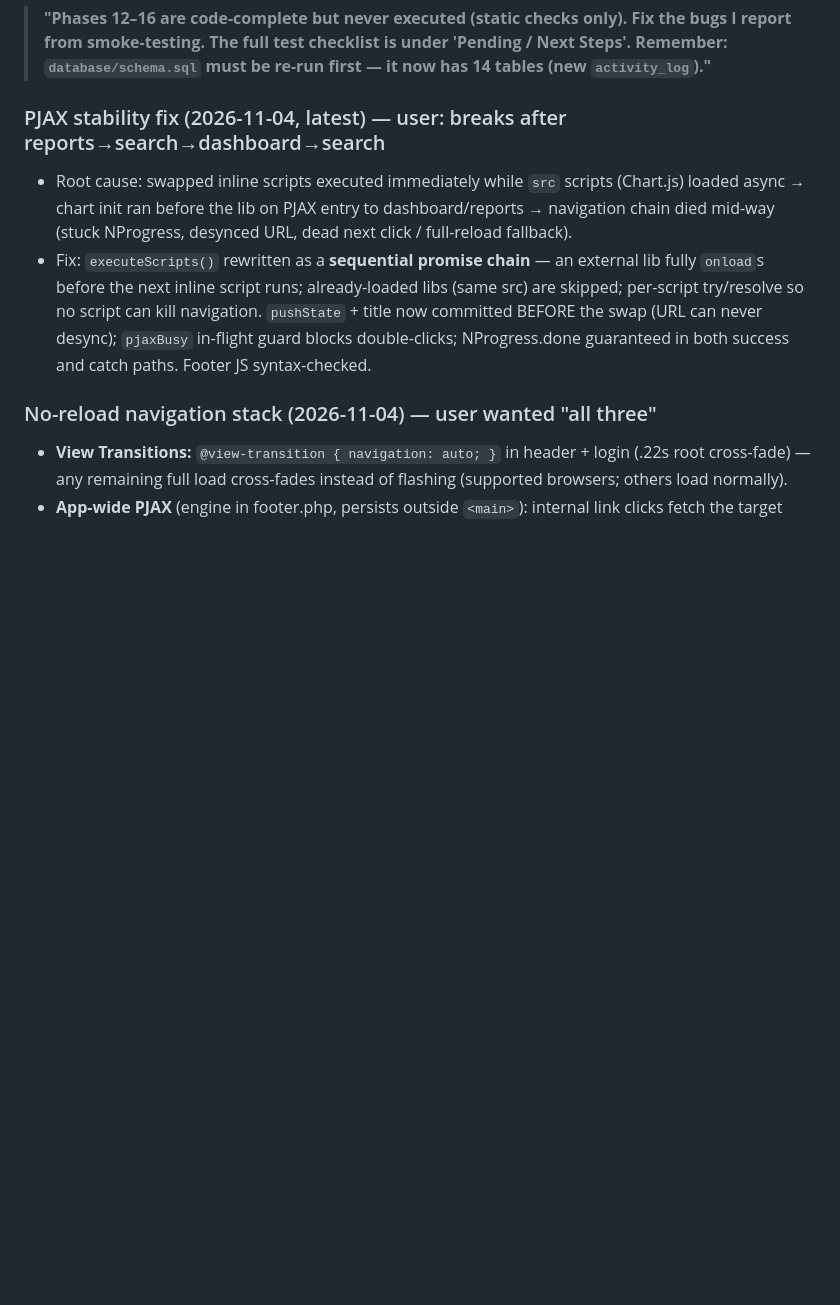
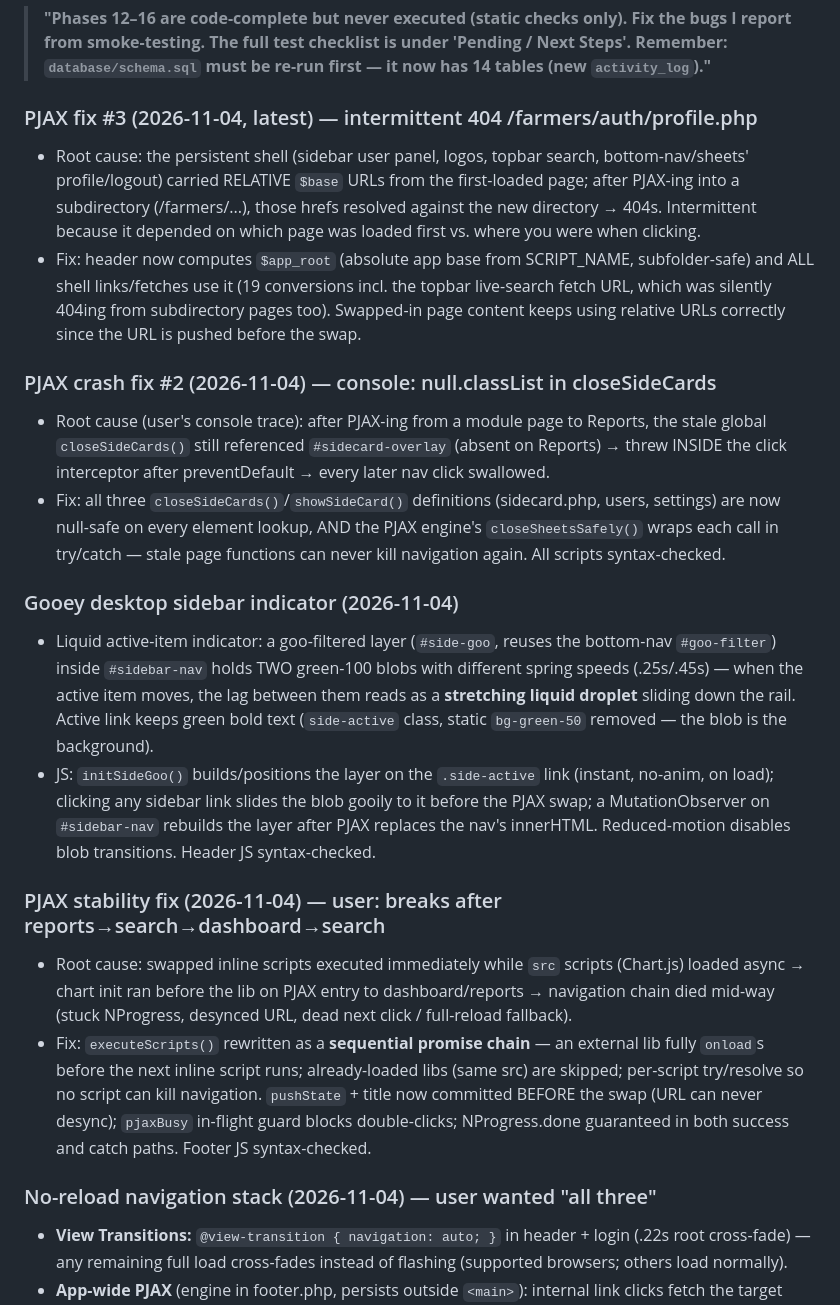
Before and after one commit to villariasa/php-project-agriculture, a Markdown page: PROJECT_STATUS.md, the part around the change. GitHub-like rendering; blank space fills up the shorter version.

Commit message:
update project status

```diff
--- a/PROJECT_STATUS.md
+++ b/PROJECT_STATUS.md
@@ -11,7 +11,19 @@
 ### ▶ RESUME HERE — prompt for the next session
 > **"Phases 12–16 are code-complete but never executed (static checks only). Fix the bugs I report from smoke-testing. The full test checklist is under 'Pending / Next Steps'. Remember: `database/schema.sql` must be re-run first — it now has 14 tables (new `activity_log`)."**
 
-### PJAX stability fix (2026-11-04, latest) — user: breaks after reports→search→dashboard→search
+### PJAX fix #3 (2026-11-04, latest) — intermittent 404 /farmers/auth/profile.php
+- Root cause: the persistent shell (sidebar user panel, logos, topbar search, bottom-nav/sheets' profile/logout) carried RELATIVE `$base` URLs from the first-loaded page; after PJAX-ing into a subdirectory (/farmers/...), those hrefs resolved against the new directory → 404s. Intermittent because it depended on which page was loaded first vs. where you were when clicking.
+- Fix: header now computes `$app_root` (absolute app base from SCRIPT_NAME, subfolder-safe) and ALL shell links/fetches use it (19 conversions incl. the topbar live-search fetch URL, which was silently 404ing from subdirectory pages too). Swapped-in page content keeps using relative URLs correctly since the URL is pushed before the swap.
+
+### PJAX crash fix #2 (2026-11-04) — console: null.classList in closeSideCards
+- Root cause (user's console trace): after PJAX-ing from a module page to Reports, the stale global `closeSideCards()` still referenced `#sidecard-overlay` (absent on Reports) → threw INSIDE the click interceptor after preventDefault → every later nav click swallowed.
+- Fix: all three `closeSideCards()`/`showSideCard()` definitions (sidecard.php, users, settings) are now null-safe on every element lookup, AND the PJAX engine's `closeSheetsSafely()` wraps each call in try/catch — stale page functions can never kill navigation again. All scripts syntax-checked.
+
+### Gooey desktop sidebar indicator (2026-11-04)
+- Liquid active-item indicator: a goo-filtered layer (`#side-goo`, reuses the bottom-nav `#goo-filter`) inside `#sidebar-nav` holds TWO green-100 blobs with different spring speeds (.25s/.45s) — when the active item moves, the lag between them reads as a **stretching liquid droplet** sliding down the rail. Active link keeps green bold text (`side-active` class, static `bg-green-50` removed — the blob is the background).
+- JS: `initSideGoo()` builds/positions the layer on the `.side-active` link (instant, no-anim, on load); clicking any sidebar link slides the blob gooily to it before the PJAX swap; a MutationObserver on `#sidebar-nav` rebuilds the layer after PJAX replaces the nav's innerHTML. Reduced-motion disables blob transitions. Header JS syntax-checked.
+
+### PJAX stability fix (2026-11-04) — user: breaks after reports→search→dashboard→search
 - Root cause: swapped inline scripts executed immediately while `src` scripts (Chart.js) loaded async → chart init ran before the lib on PJAX entry to dashboard/reports → navigation chain died mid-way (stuck NProgress, desynced URL, dead next click / full-reload fallback).
 - Fix: `executeScripts()` rewritten as a **sequential promise chain** — an external lib fully `onload`s before the next inline script runs; already-loaded libs (same src) are skipped; per-script try/resolve so no script can kill navigation. `pushState` + title now committed BEFORE the swap (URL can never desync); `pjaxBusy` in-flight guard blocks double-clicks; NProgress.done guaranteed in both success and catch paths. Footer JS syntax-checked.
 
```
